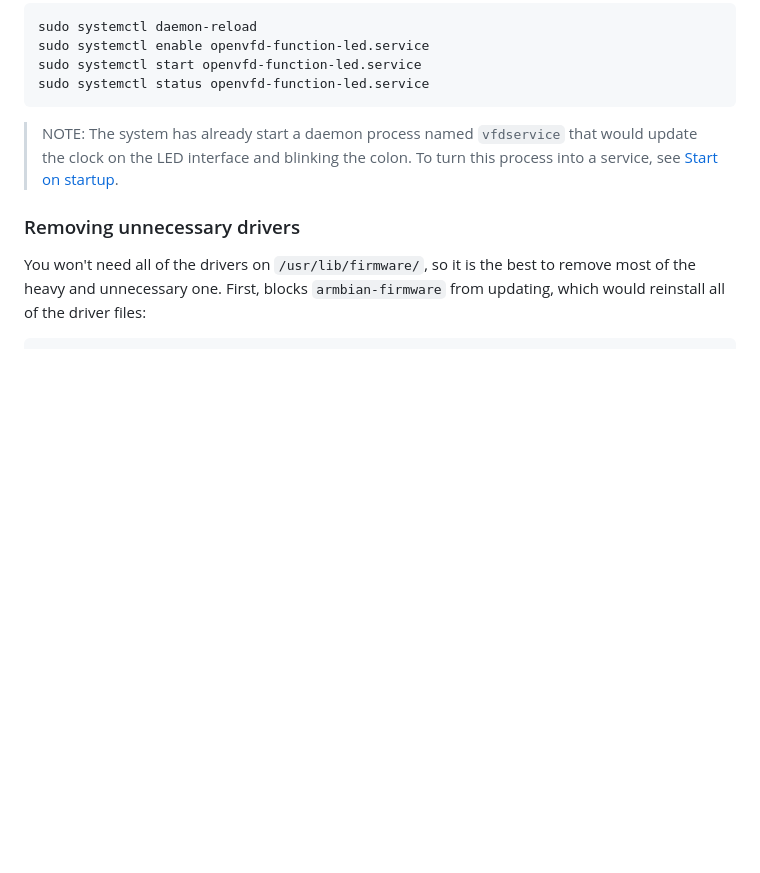
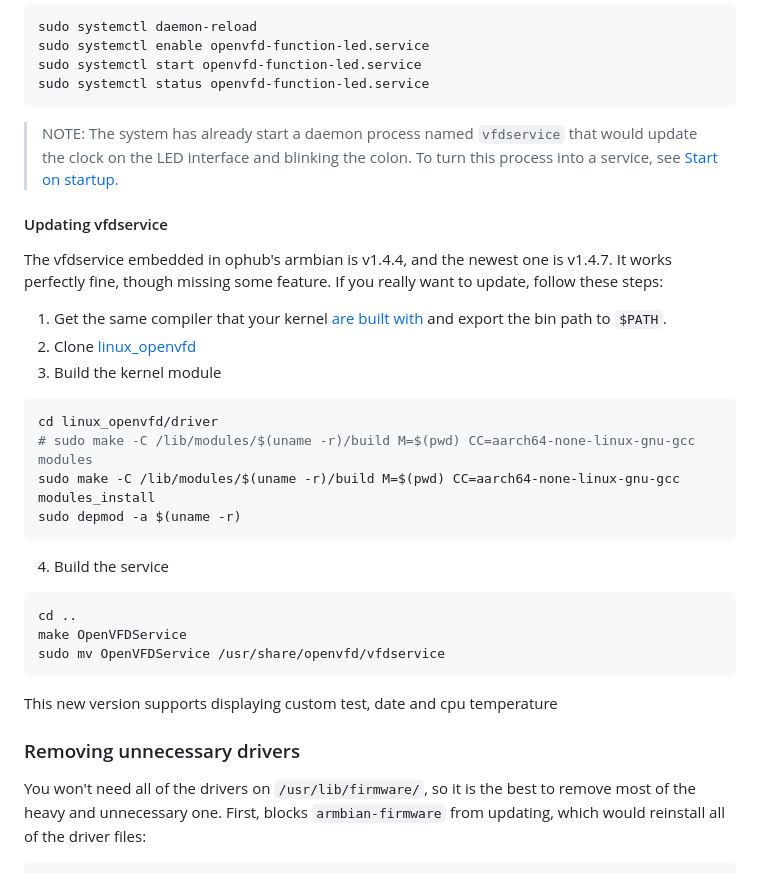
Before and after one commit to mncc8337/mncc8337.github.io, a Markdown page: pages/posts/installing-armbian-on-tanix-tx3-mini.md, the part around one of its changes. Rendered like a GitHub page; blank space fills up the shorter version.

````diff
--- a/pages/posts/installing-armbian-on-tanix-tx3-mini.md
+++ b/pages/posts/installing-armbian-on-tanix-tx3-mini.md
@@ -289,6 +297,24 @@ sudo systemctl start openvfd-function-led.service
 sudo systemctl status openvfd-function-led.service
 ```
 >NOTE: The system has already start a daemon process named `vfdservice` that would update the clock on the LED interface and blinking the colon. To turn this process into a service, see [Start on startup](#start-on-startup).
+#### Updating vfdservice
+The vfdservice embedded in ophub's armbian is v1.4.4, and the newest one is v1.4.7. It works perfectly fine, though missing some feature. If you really want to update, follow these steps:
+1. Get the same compiler that your kernel [are built with](https://gitlab.arm.com/tooling/gnu-toolchains-for-arm) and export the bin path to `$PATH`.
+2. Clone [linux_openvfd](https://github.com/arthur-liberman/linux_openvfd.git)
+3. Build the kernel module
+```sh
+cd linux_openvfd/driver
+# sudo make -C /lib/modules/$(uname -r)/build M=$(pwd) CC=aarch64-none-linux-gnu-gcc modules
+sudo make -C /lib/modules/$(uname -r)/build M=$(pwd) CC=aarch64-none-linux-gnu-gcc modules_install
+sudo depmod -a $(uname -r)
+```
+4. Build the service
+```sh
+cd ..
+make OpenVFDService
+sudo mv OpenVFDService /usr/share/openvfd/vfdservice
+```
+This new version supports displaying custom test, date and cpu temperature
 ### Removing unnecessary drivers
 You won't need all of the drivers on `/usr/lib/firmware/`, so it is the best to remove most of the heavy and unnecessary one.
 First, blocks `armbian-firmware` from updating, which would reinstall all of the driver files:
````
Also changed, not shown: other parts of pages/posts/installing-armbian-on-tanix-tx3-mini.md (+29 -21 lines).
